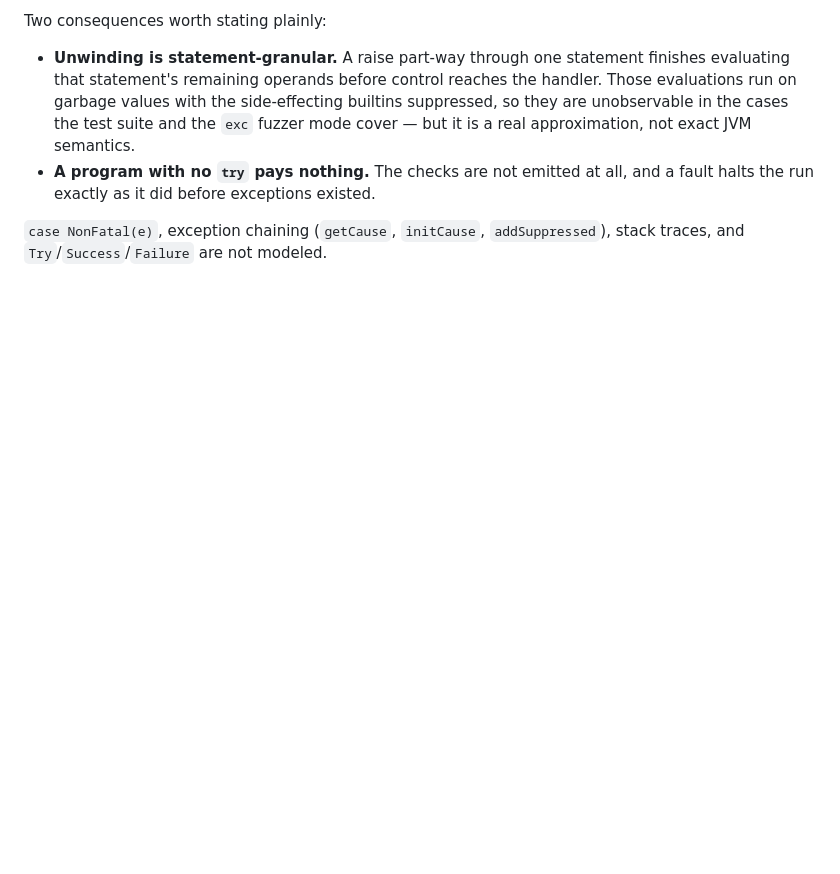
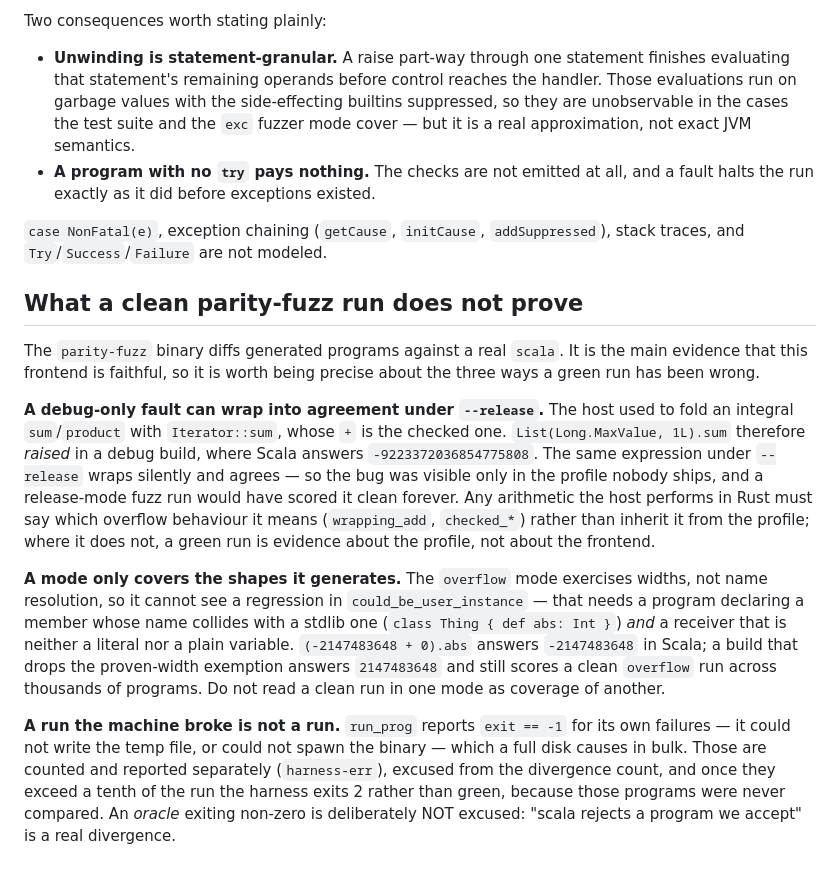
Before and after one commit to MenkeTechnologies/scalars, a Markdown page: BUGS.md, the part around the change. GitHub-like rendering; blank space fills up the shorter version.

Commit message:
BUGS.md: three ways a clean parity-fuzz run has been wrong
The fuzzer is the main evidence that this frontend is faithful, so the
ways it has scored a green run over a real bug belong next to the gaps it
does document.

  * A debug-only fault can wrap into agreement under `--release`. The
    `Iterator::sum` accumulator raised in debug and wrapped in release, so
    the bug existed only in the profile nobody ships and a release-mode
    run would have scored it clean forever. Host arithmetic has to say
    which overflow behaviour it means rather than inherit it from the
    profile.
  * A mode only covers the shapes it generates. The `overflow` mode
    exercises widths, not name resolution, so it cannot see a regression
    in `could_be_user_instance` -- that needs a user-declared member whose
    name collides with a stdlib one AND a receiver that is neither a
    literal nor a plain variable. A build that drops the proven-width
    exemption answers 2147483648 for `(-2147483648 + 0).abs` and still
    scores a clean overflow run across thousands of programs.
  * A run the machine broke is not a run, which is what the `harness-err`
    bucket now reports.

```diff
--- a/BUGS.md
+++ b/BUGS.md
@@ -659,3 +659,37 @@ Two consequences worth stating plainly:
 
 `case NonFatal(e)`, exception chaining (`getCause`, `initCause`,
 `addSuppressed`), stack traces, and `Try`/`Success`/`Failure` are not modeled.
+
+## What a clean parity-fuzz run does not prove
+
+The `parity-fuzz` binary diffs generated programs against a real `scala`. It is
+the main evidence that this frontend is faithful, so it is worth being precise
+about the three ways a green run has been wrong.
+
+**A debug-only fault can wrap into agreement under `--release`.** The host used
+to fold an integral `sum`/`product` with `Iterator::sum`, whose `+` is the
+checked one. `List(Long.MaxValue, 1L).sum` therefore *raised* in a debug build,
+where Scala answers `-9223372036854775808`. The same expression under
+`--release` wraps silently and agrees — so the bug was visible only in the
+profile nobody ships, and a release-mode fuzz run would have scored it clean
+forever. Any arithmetic the host performs in Rust must say which overflow
+behaviour it means (`wrapping_add`, `checked_*`) rather than inherit it from the
+profile; where it does not, a green run is evidence about the profile, not about
+the frontend.
+
+**A mode only covers the shapes it generates.** The `overflow` mode exercises
+widths, not name resolution, so it cannot see a regression in
+`could_be_user_instance` — that needs a program declaring a member whose name
+collides with a stdlib one (`class Thing { def abs: Int }`) *and* a receiver
+that is neither a literal nor a plain variable. `(-2147483648 + 0).abs`
+answers `-2147483648` in Scala; a build that drops the proven-width exemption
+answers `2147483648` and still scores a clean `overflow` run across thousands of
+programs. Do not read a clean run in one mode as coverage of another.
+
+**A run the machine broke is not a run.** `run_prog` reports `exit == -1` for
+its own failures — it could not write the temp file, or could not spawn the
+binary — which a full disk causes in bulk. Those are counted and reported
+separately (`harness-err`), excused from the divergence count, and once they
+exceed a tenth of the run the harness exits 2 rather than green, because those
+programs were never compared. An *oracle* exiting non-zero is deliberately NOT
+excused: "scala rejects a program we accept" is a real divergence.
```
